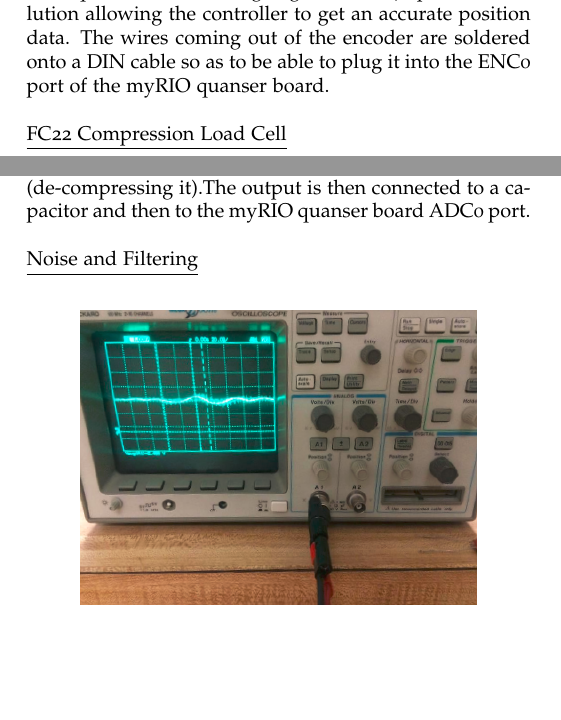
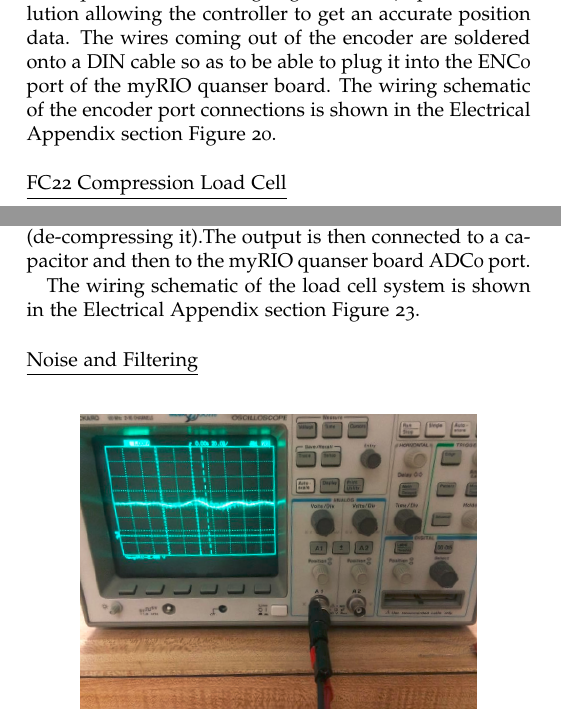
Before and after one commit to upv5bbb/ImpedanceCapstone, a LaTeX document (MechatronicCapstoneReportTemplate.tex, which reads Design_Electrical.tex): two parts of the columns of page 5 of 21, joined at a grey line, cut so that both start at the same text, the shorter picture padded with empty space. Compiled offline with pdfLaTeX; a LaTeX package or settings file that is missing is left out.

Commit message:
Referenced to appendix in electrical design

```diff
--- a/Design_Electrical.tex
+++ b/Design_Electrical.tex
@@ -38,13 +39,14 @@ For added safety during operation, limit switches are added to both ends of the
 \vspace{.167in}
 \noindent\underline{E30 Pittman Optical Encoder}\par
 \vspace{.08in}
-The encoder included in the motor have 512 slots, and with quadrature encoding it gives us 2048 pulses/revolution allowing the controller to get an accurate position data. The wires coming out of the encoder are soldered onto a DIN cable so as to be able to plug it into the ENC0 port of the myRIO quanser board.\par
+The encoder included in the motor have 512 slots, and with quadrature encoding it gives us 2048 pulses/revolution allowing the controller to get an accurate position data. The wires coming out of the encoder are soldered onto a DIN cable so as to be able to plug it into the ENC0 port of the myRIO quanser board. The wiring schematic of the encoder port connections is shown in the Electrical Appendix section Figure \ref{EWS}. \par
 \vspace{.167in}
 \noindent\underline{FC22 Compression Load Cell}\par
 \vspace{.08in}
 The FC22 compression load cell sensor is used to detect the force input. It has a range to detect 0-50lbf or 0-22.68kg giving a range of 0-226.8N which is more than the required range. This particular load cell is also chosen because of its small form factor, as it also includes its own amplifier within a small package. It is supplied by a 5V power supply, and gives an output signal of 0.5-4.5V. \par
 Even though it can be assumed that the relation between the voltage output and the force input is linear, calibration was still performed using known mass and finding its corresponding voltage outputs. The data points are then plotted, and the coefficients of the linear line are implemented in the C code converting between voltage input to force input for the controller. \par
 In order to allow bi-directional detection of forces, the load cell is pre-loaded using the M10 bolt to a midpoint of 2.5V. Thus, if the load cell is pre-loaded to the right, and the controller sees an increase in voltage it knows that the force is acting to the right (compressing it). If the voltage decreases, then the force is acting to the left (de-compressing it).The output is then connected to a capacitor and then to the myRIO quanser board ADC0 port. \par
+The wiring schematic of the load cell system is shown in the Electrical Appendix section Figure \ref{LCWS}. \par
 \vspace{.167in}
 \noindent\underline{Noise and Filtering}\par
 \vspace{.08in}
```
Also changed, not shown: Design_Electrical.tex (1 more changed lines).
